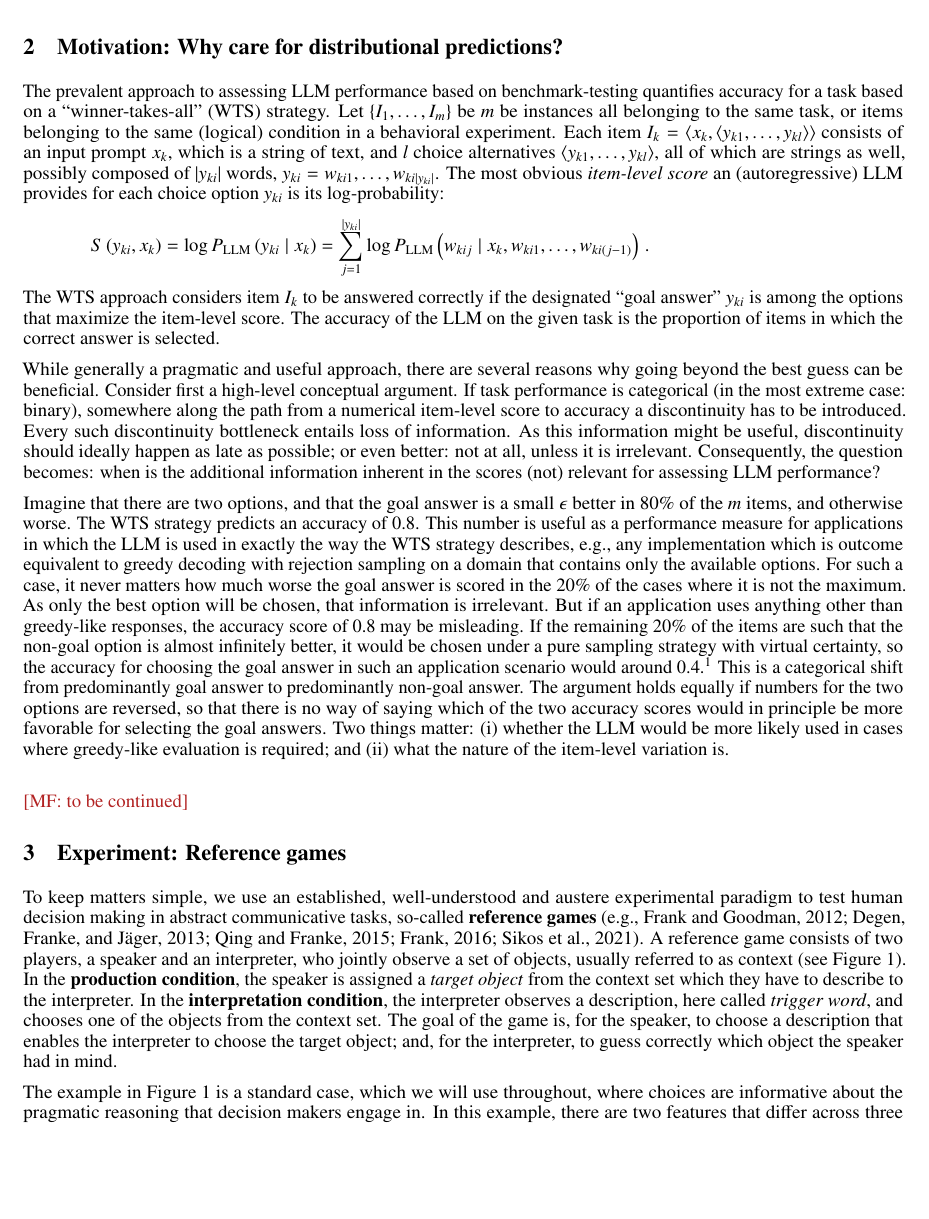
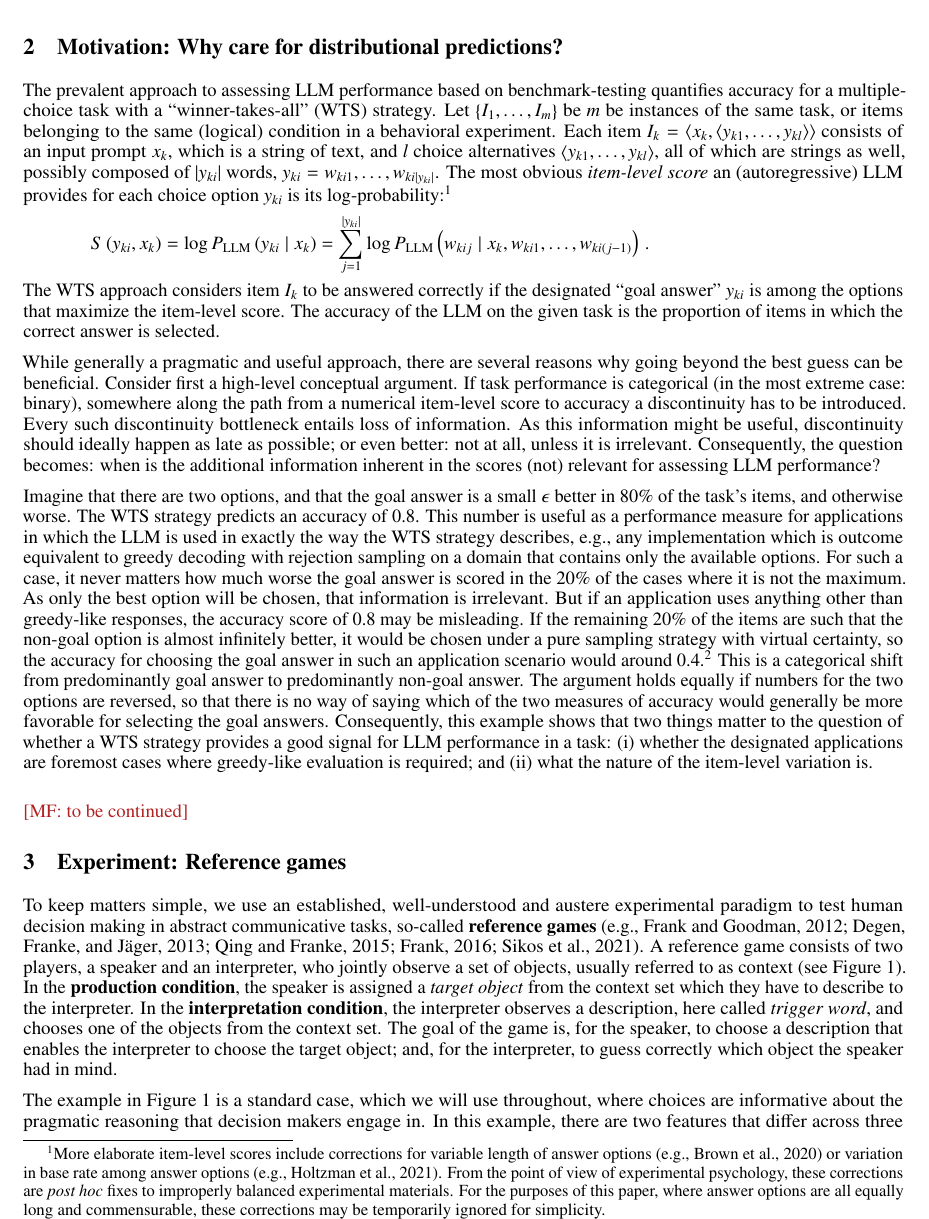
Before and after one commit to CogSciPrag/LLM-distPred-refGames, a LaTeX paper (03-paper/paper-LLM-probmod.tex): part of page 2 of 13, cut so that both start at the same text, the shorter picture padded with empty space. The pictures show the PDF file 03-paper/paper-LLM-probmod.pdf that the author committed with the source.

Commit message:
minor revision §1-2

```diff
--- a/03-paper/paper-LLM-probmod.tex
+++ b/03-paper/paper-LLM-probmod.tex
@@ -157,11 +158,15 @@ This work seeks to extend the investigation in the human-likeness of LLM predict
 \label{motivation}
 %%%%%%%%%%%%%%%%%%%%%%%%%%%%%%%%%%%%%%%%%%%%%%%%%%
 
-The prevalent approach to assessing LLM performance based on benchmark-testing quantifies accuracy for a task based on a ``winner-takes-all'' (WTS) strategy.
-Let $\set{I_{1}, \dots, I_{m}}$ be $m$ be instances all belonging to the same task, or items belonging to the same (logical) condition in a behavioral experiment.
+The prevalent approach to assessing LLM performance based on benchmark-testing quantifies accuracy for a multiple-choice task with a ``winner-takes-all'' (WTS) strategy.
+Let $\set{I_{1}, \dots, I_{m}}$ be $m$ be instances of the same task, or items belonging to the same (logical) condition in a behavioral experiment.
 % For human observers, these items are interchangeable, all exemplifying the same conceptual problem.
 Each item $I_{k} = \tuple{x_{k}, \tuple{y_{k1}, \dots, y_{kl}}}$ consists of an input prompt $x_{k}$, which is a string of text, and $l$ choice alternatives $\tuple{y_{k1}, \dots, y_{kl}}$, all of which are strings as well, possibly composed of $|y_{ki}|$ words, $y_{ki} = w_{ki1}, \dots, w_{ki|y_{ki}|}$.
-The most obvious \emph{item-level score} an (autoregressive) LLM provides for each choice option $y_{ki}$ is its log-probability:
+The most obvious \emph{item-level score} an (autoregressive) LLM provides for each choice option $y_{ki}$ is its log-probability:\footnote{
+  More elaborate item-level scores include corrections for variable length of answer options \citep[e.g.,][]{BrownMann2020:Language-Models} or variation in base rate among answer options \citep[e.g.,][]{HoltzmanWest2021:Surface-Form-Co}.
+  From the point of view of experimental psychology, these corrections are \emph{post hoc} fixes to improperly balanced experimental materials.
+  For the purposes of this paper, where answer options are all equally long and commensurable, these corrections may be temporarily ignored for simplicity.
+}
 %
 \begin{align*}
   S\left( y_{ki}, x_{k} \right) = \log P_{\text{LLM}} \left(y_{ki} \mid x_{k} \right) =  \sum_{j=1}^{|y_{ki}|} \log P_{\text{LLM}} \left(w_{kij} \mid x_{k}, w_{ki1}, \dots, w_{ki(j-1)} \right)  \,.
@@ -177,7 +182,7 @@ Every such discontinuity bottleneck entails loss of information.
 As this information might be useful, discontinuity should ideally happen as late as possible; or even better: not at all, unless it is irrelevant.
 Consequently, the question becomes: when is the additional information inherent in the scores (not) relevant for assessing LLM performance?
 
-Imagine that there are two options, and that the goal answer is a small $\epsilon$ better in 80\% of the $m$ items, and otherwise worse.
+Imagine that there are two options, and that the goal answer is a small $\epsilon$ better in 80\% of the task's items, and otherwise worse.
 The WTS strategy predicts an accuracy of 0.8.
 This number is useful as a performance measure for applications in which the LLM is used in exactly the way the WTS strategy describes, e.g., any implementation which is outcome equivalent to greedy decoding with rejection sampling on a domain that contains only the available options.
 For such a case, it never matters how much worse the goal answer is scored in the 20\% of the cases where it is not the maximum.
@@ -185,10 +190,10 @@ As only the best option will be chosen, that information is irrelevant.
 But if an application uses anything other than greedy-like responses, the accuracy score of 0.8 may be misleading.
 If the remaining 20\% of the items are such that the non-goal option is almost infinitely better, it would be chosen under a pure sampling strategy with virtual certainty, so the accuracy for choosing the goal answer in such an application scenario would around 0.4.\footnote{The probability of the second option in the 80\% of items where the goal answer is slightly better is 0.5 in the limit of $\epsilon \rightarrow 0$, and it is virtually 1 in the remaining 20\%.}
 This is a categorical shift from predominantly goal answer to predominantly non-goal answer.
-The argument holds equally if numbers for the two options are reversed, so that there is no way of saying which of the two accuracy scores would in principle be more favorable for selecting the goal answers.
-Two things matter:
+The argument holds equally if numbers for the two options are reversed, so that there is no way of saying which of the two measures of accuracy would generally be more favorable for selecting the goal answers.
+Consequently, this example shows that two things matter to the question of whether a WTS strategy provides a good signal for LLM performance in a task:
 (i)
-whether the LLM would be more likely used in cases where greedy-like evaluation is required; and
+whether the designated applications are foremost cases where greedy-like evaluation is required; and
 (ii)
 what the nature of the item-level variation is.
 
```
Also changed, not shown: 03-paper/paper-LLM-probmod.pdf, 03-paper/paper-LLM-probmod.tex (9 more changed lines).
